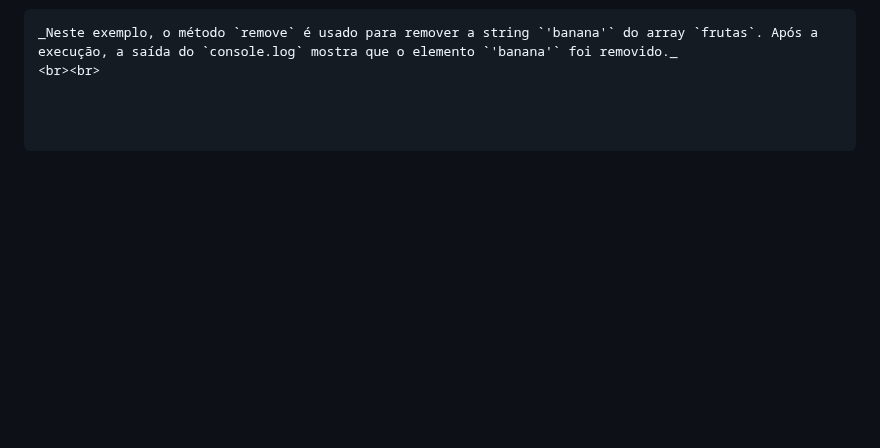
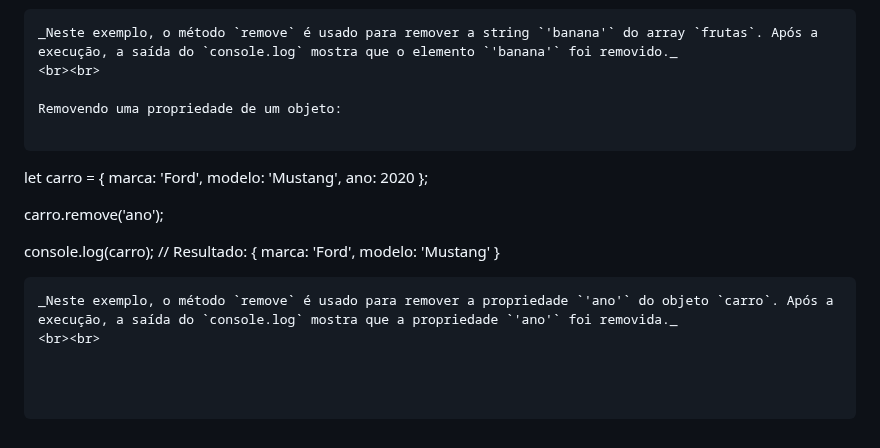
Before and after one commit to luanaalvessoares/javascript, a Markdown page: studies/event-methods.md, the part around the change. Drawn GitHub-style; blank space fills up the shorter version.

````diff
--- a/studies/event-methods.md
+++ b/studies/event-methods.md
@@ -172,3 +172,19 @@ console.log(frutas); // Resultado: ['maçã', 'laranja', 'uva']
 ```
 _Neste exemplo, o método `remove` é usado para remover a string `'banana'` do array `frutas`. Após a execução, a saída do `console.log` mostra que o elemento `'banana'` foi removido._
 <br><br>
+
+Removendo uma propriedade de um objeto:
+
+```
+let carro = {
+  marca: 'Ford',
+  modelo: 'Mustang',
+  ano: 2020
+};
+
+carro.remove('ano');
+
+console.log(carro); // Resultado: { marca: 'Ford', modelo: 'Mustang' }
+```
+_Neste exemplo, o método `remove` é usado para remover a propriedade `'ano'` do objeto `carro`. Após a execução, a saída do `console.log` mostra que a propriedade `'ano'` foi removida._
+<br><br>
````
